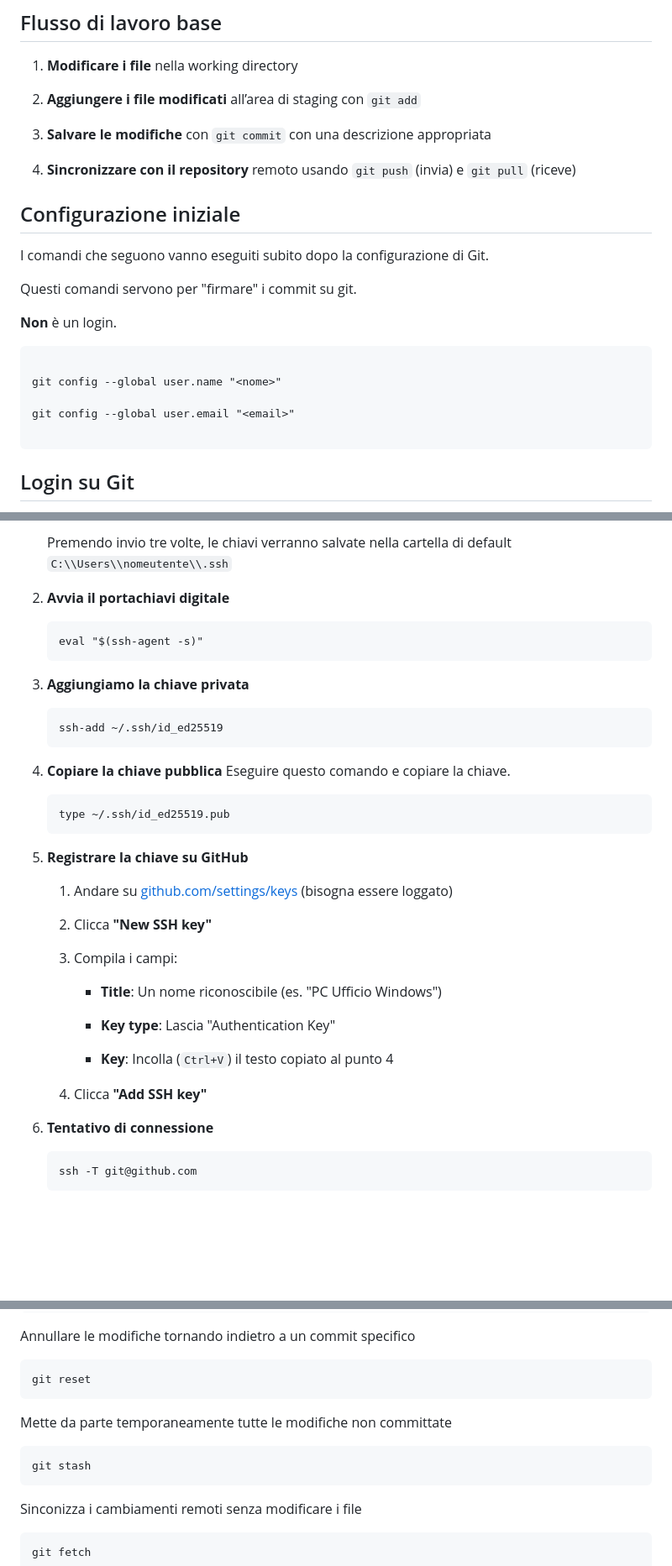
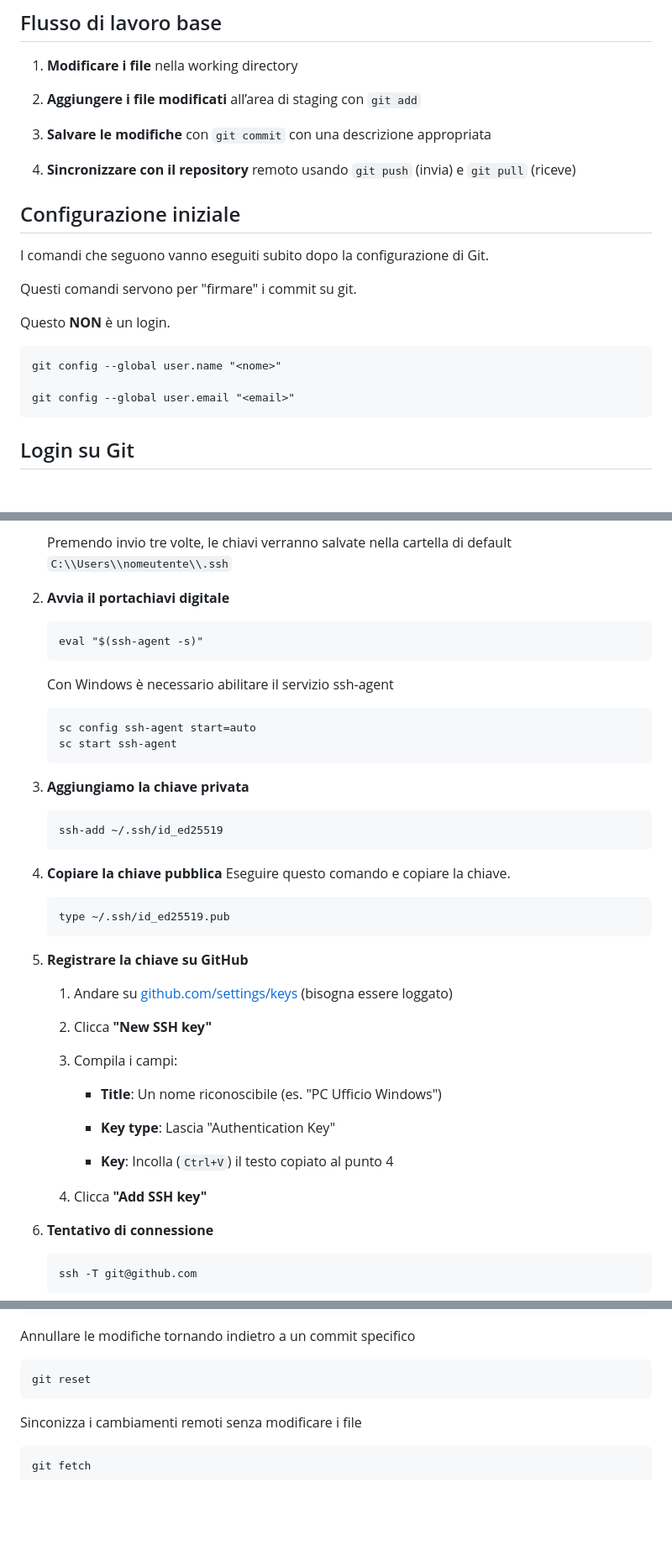
Before and after one commit to campionl/dl, a Markdown page: git.md, 3 parts joined by grey strips. Shown: that part at 84% size. GitHub-like rendering; blank space fills up the shorter version.

````diff
--- a/git.md
+++ b/git.md
@@ -32,11 +32,11 @@ Git è un sistema di controllo di versione che permette di gestire e tenere trac
 
 1.  **Modificare i file** nella working directory
 
-2.  **Aggiungere i file modificati** all’area di staging con ```git add```
+2.  **Aggiungere i file modificati** all’area di staging con `git add`
 
-3.  **Salvare le modifiche** con ```git commit``` con una descrizione appropriata
+3.  **Salvare le modifiche** con `git commit` con una descrizione appropriata
 
-4.  **Sincronizzare con il repository** remoto usando ```git push``` (invia) e ```git pull``` (riceve)
+4.  **Sincronizzare con il repository** remoto usando `git push` (invia) e `git pull` (riceve)
 
 
 
@@ -46,14 +46,12 @@ I comandi che seguono vanno eseguiti subito dopo la configurazione di Git.
 
 Questi comandi servono per "firmare" i commit su git.
 
-**Non** è un login.
+Questo **NON** è un login.
 
 ```
-
 git config --global user.name "<nome>"
 
 git config --global user.email "<email>"
-
 ```
 
 ## Login su Git
@@ -105,6 +103,12 @@ Per funzionare viene creato un **lucchetto** (detto chiave pubblica) e una **chi
 	```
 	eval "$(ssh-agent -s)"
 	```
+	Con Windows è necessario abilitare il servizio ssh-agent
+
+	```
+	sc config ssh-agent start=auto
+	sc start ssh-agent
+	```
 3. **Aggiungiamo la chiave privata**
 	```
 	ssh-add ~/.ssh/id_ed25519
@@ -117,9 +121,9 @@ Per funzionare viene creato un **lucchetto** (detto chiave pubblica) e una **chi
 5. **Registrare la chiave su GitHub**
 	1. Andare su [github.com/settings/keys](https://github.com/settings/keys)  (bisogna essere loggato)
 
-	2.  Clicca  **"New SSH key"**
+	2. Clicca  **"New SSH key"**
 
-	3.  Compila i campi:
+	3. Compila i campi:
 
 	    - **Title**: Un nome riconoscibile (es. "PC Ufficio Windows")
 
@@ -127,7 +131,7 @@ Per funzionare viene creato un **lucchetto** (detto chiave pubblica) e una **chi
 
 	    - **Key**: Incolla (`Ctrl+V`) il testo copiato al punto 4
 
-	4.  Clicca  **"Add SSH key"**
+	4. Clicca  **"Add SSH key"**
 6. **Tentativo di connessione**
 	```
 	ssh -T git@github.com
@@ -294,10 +277,6 @@ git revert
 Annullare le modifiche tornando indietro a un commit specifico
 ```
 git reset
-```
-Mette da parte temporaneamente tutte le modifiche non committate
-```
-git stash
 ```
 
 Sinconizza i cambiamenti remoti senza modificare i file
````
Also changed, not shown: other parts of git.md (+16 -37 lines).
